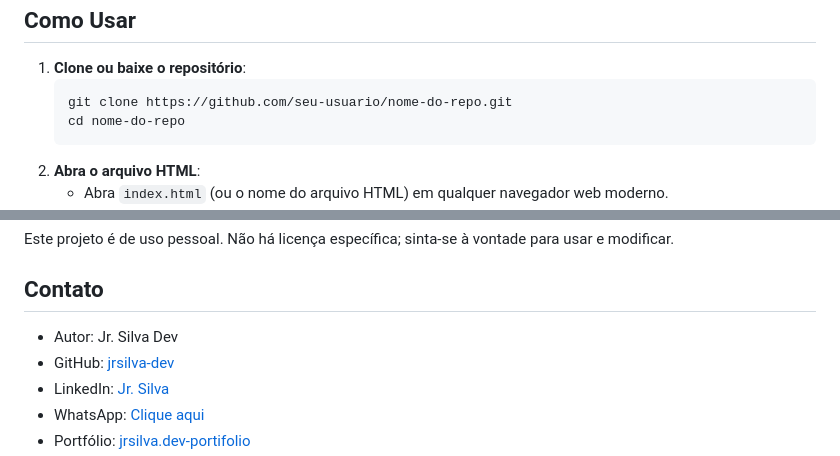
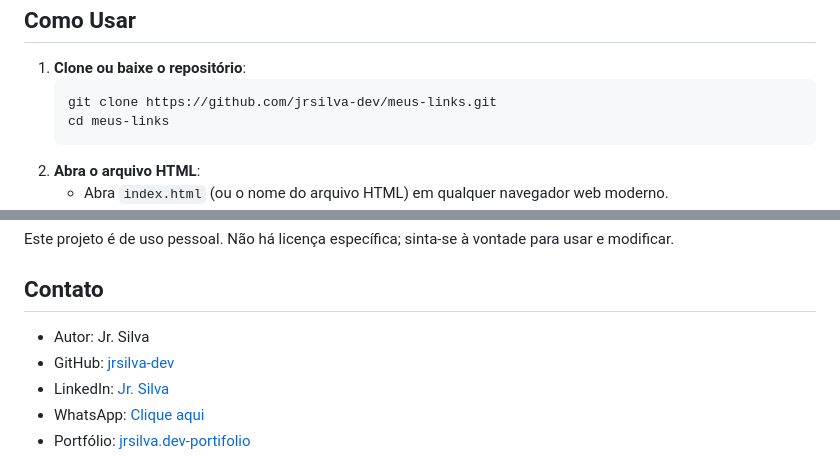
Before and after one commit to jrsilva-dev/meus-links, a Markdown page: README.md, 2 parts joined by grey strips. Drawn GitHub-style.

Commit message:
Update repository clone instructions and author name

```diff
--- a/README.md
+++ b/README.md
@@ -29,8 +29,8 @@
   <h2>Como Usar</h2>
     <ol>
         <li><strong>Clone ou baixe o repositório</strong>:
-            <pre><code>git clone https://github.com/seu-usuario/nome-do-repo.git
-cd nome-do-repo</code></pre>
+            <pre><code>git clone https://github.com/jrsilva-dev/meus-links.git
+cd meus-links</code></pre>
         </li>
         <li><strong>Abra o arquivo HTML</strong>:
             <ul>
@@ -68,7 +68,7 @@ cd nome-do-repo</code></pre>
 
   <h2>Contato</h2>
     <ul>
-        <li>Autor: Jr. Silva Dev</li>
+        <li>Autor: Jr. Silva</li>
         <li>GitHub: <a href="https://github.com/jrsilva-dev">jrsilva-dev</a></li>
         <li>LinkedIn: <a href="https://www.linkedin.com/in/jr-silva-014701296/">Jr. Silva</a></li>
         <li>WhatsApp: <a href="https://wa.me/5584999339597?text=Ol%C3%A1!%20Encontrei%20seu%20link%20no%20Instagram%20e%20gostaria%20de%20conversar.">Clique aqui</a></li>
```
